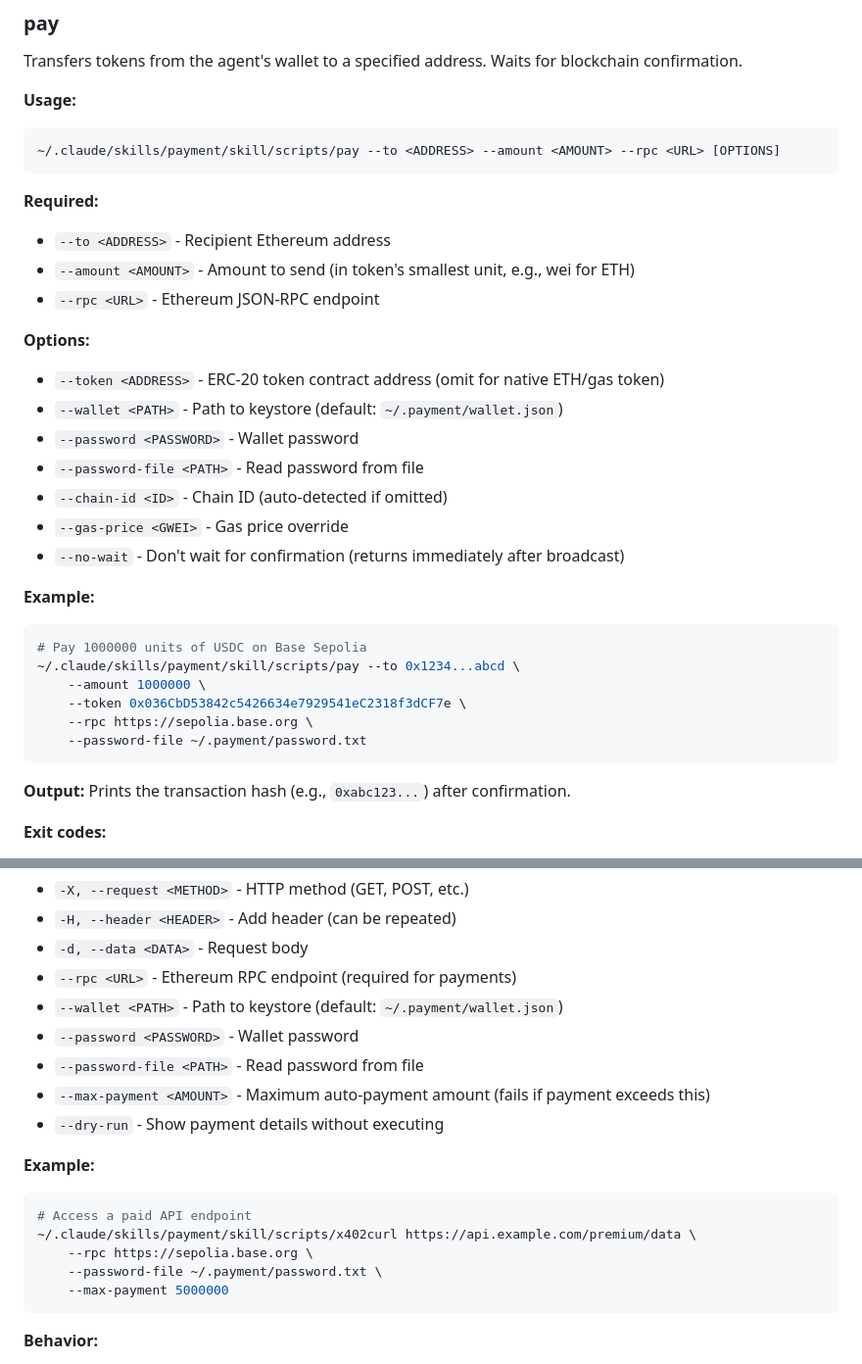
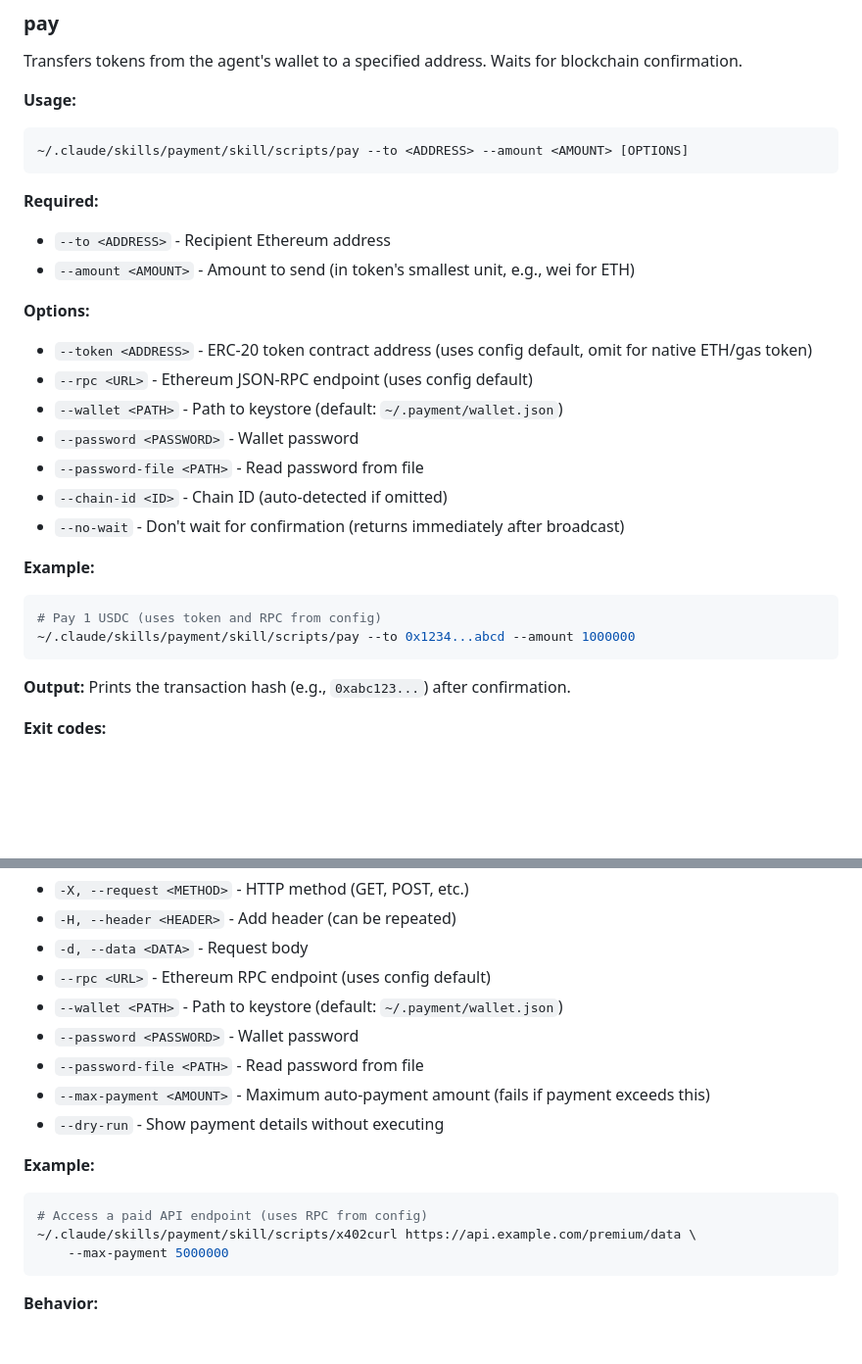
Before and after one commit to second-state/payment-skill, a Markdown page: skill/skill.md, 2 parts joined by grey strips. Shown at 98% size. GitHub-like rendering; blank space fills up the shorter version.

Commit message:
Update skill.md: --rpc is optional, uses config default
- Remove --rpc from pay required options, move to optional
- Update pay example to not use explicit --rpc
- Update x402curl to show --rpc uses config default
- Simplify x402curl example

Co-Authored-By: Claude Opus 4.5 <noreply@anthropic.com>

````diff
--- a/skill/skill.md
+++ b/skill/skill.md
@@ -104,31 +104,26 @@ Transfers tokens from the agent's wallet to a specified address. Waits for block
 
 **Usage:**
 ```bash
-~/.claude/skills/payment/skill/scripts/pay --to <ADDRESS> --amount <AMOUNT> --rpc <URL> [OPTIONS]
+~/.claude/skills/payment/skill/scripts/pay --to <ADDRESS> --amount <AMOUNT> [OPTIONS]
 ```
 
 **Required:**
 - `--to <ADDRESS>` - Recipient Ethereum address
 - `--amount <AMOUNT>` - Amount to send (in token's smallest unit, e.g., wei for ETH)
-- `--rpc <URL>` - Ethereum JSON-RPC endpoint
 
 **Options:**
-- `--token <ADDRESS>` - ERC-20 token contract address (omit for native ETH/gas token)
+- `--token <ADDRESS>` - ERC-20 token contract address (uses config default, omit for native ETH/gas token)
+- `--rpc <URL>` - Ethereum JSON-RPC endpoint (uses config default)
 - `--wallet <PATH>` - Path to keystore (default: `~/.payment/wallet.json`)
 - `--password <PASSWORD>` - Wallet password
 - `--password-file <PATH>` - Read password from file
 - `--chain-id <ID>` - Chain ID (auto-detected if omitted)
-- `--gas-price <GWEI>` - Gas price override
 - `--no-wait` - Don't wait for confirmation (returns immediately after broadcast)
 
 **Example:**
 ```bash
-# Pay 1000000 units of USDC on Base Sepolia
-~/.claude/skills/payment/skill/scripts/pay --to 0x1234...abcd \
-    --amount 1000000 \
-    --token 0x036CbD53842c5426634e7929541eC2318f3dCF7e \
-    --rpc https://sepolia.base.org \
-    --password-file ~/.payment/password.txt
+# Pay 1 USDC (uses token and RPC from config)
+~/.claude/skills/payment/skill/scripts/pay --to 0x1234...abcd --amount 1000000
 ```
 
 **Output:** Prints the transaction hash (e.g., `0xabc123...`) after confirmation.
@@ -157,7 +152,7 @@ A curl wrapper that automatically handles HTTP 402 Payment Required responses.
 - `-X, --request <METHOD>` - HTTP method (GET, POST, etc.)
 - `-H, --header <HEADER>` - Add header (can be repeated)
 - `-d, --data <DATA>` - Request body
-- `--rpc <URL>` - Ethereum RPC endpoint (required for payments)
+- `--rpc <URL>` - Ethereum RPC endpoint (uses config default)
 - `--wallet <PATH>` - Path to keystore (default: `~/.payment/wallet.json`)
 - `--password <PASSWORD>` - Wallet password
 - `--password-file <PATH>` - Read password from file
@@ -166,10 +161,8 @@ A curl wrapper that automatically handles HTTP 402 Payment Required responses.
 
 **Example:**
 ```bash
-# Access a paid API endpoint
+# Access a paid API endpoint (uses RPC from config)
 ~/.claude/skills/payment/skill/scripts/x402curl https://api.example.com/premium/data \
-    --rpc https://sepolia.base.org \
-    --password-file ~/.payment/password.txt \
     --max-payment 5000000
 ```
 
````
